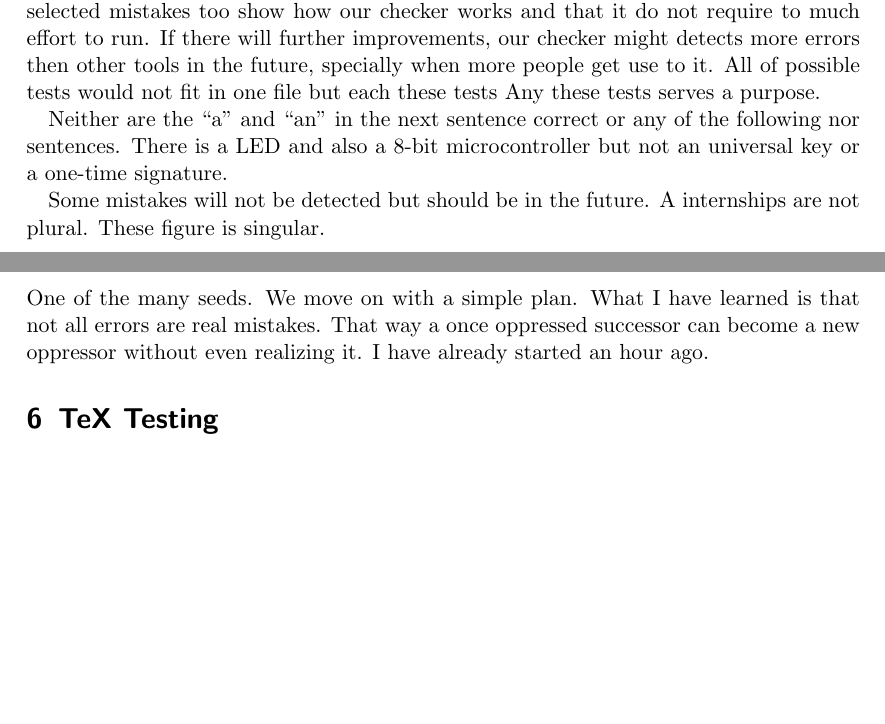
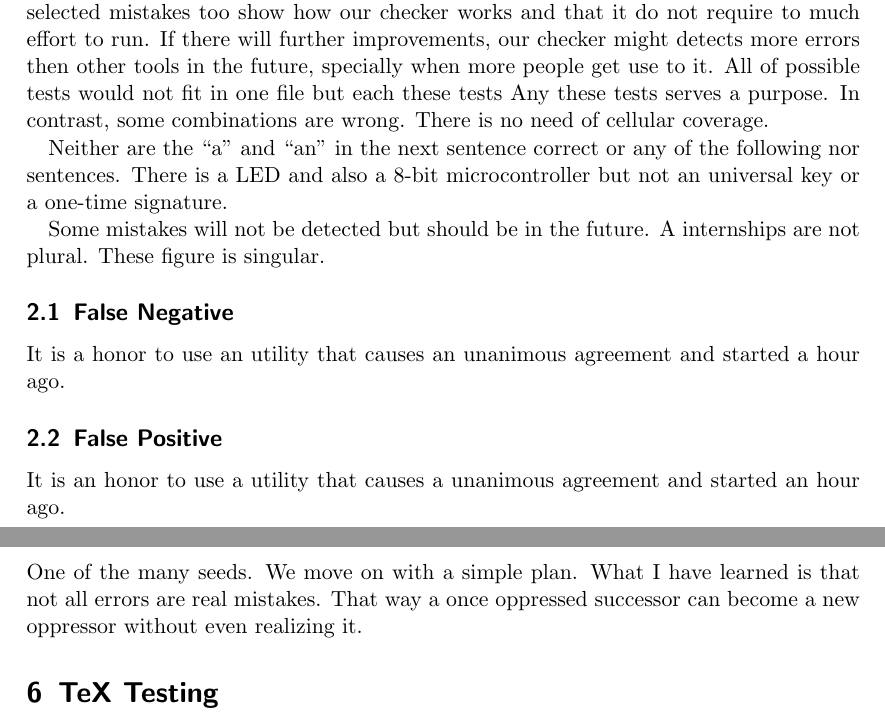
Before and after one commit to emareg/paper-checker, a LaTeX problem sheet (example/testfile.tex): two parts of pages 1 and 3 of 3, joined at a grey line, cut so that both start at the same text, the shorter picture padded with empty space. Compiled offline with pdfLaTeX.

Commit message:
update testfile

```diff
--- a/example/testfile.tex
+++ b/example/testfile.tex
@@ -42,6 +42,8 @@ people get use to it.
 All of possible tests would not fit
 in one file but each these tests
 Any these tests serves a purpose.
+In contrast, some combinations are wrong.         % "in contrast" must be followed by "to"
+There is no need of cellular coverage.            % need of => need for
 
 
 Neither are the “a” and “an” in the next sentence correct or any of the following nor sentences.
@@ -51,7 +53,18 @@ Some mistakes will not be detected but should be in the future.
 A internships are not plural. These figure is singular.
 
 
+\subsection{False Negative}
+It is a honor to
+use an utility that
+causes an unanimous agreement
+and started a hour ago.
 
+
+\subsection{False Positive}
+It is an honor to
+use a utility that
+causes a unanimous agreement
+and started an hour ago.
 
 
 
@@ -159,7 +172,7 @@ Two cheque sum spelling rule.
 One of the many seeds. We move on with a simple plan.
 What I have learned is that not all errors are real mistakes.
 That way a once oppressed successor can become a new oppressor without even realizing it.
-I have already started an hour ago.
+
 
 
 
```
Also changed, not shown: README.md, example/testfile.tex (3 more changed lines), 2 other files.
